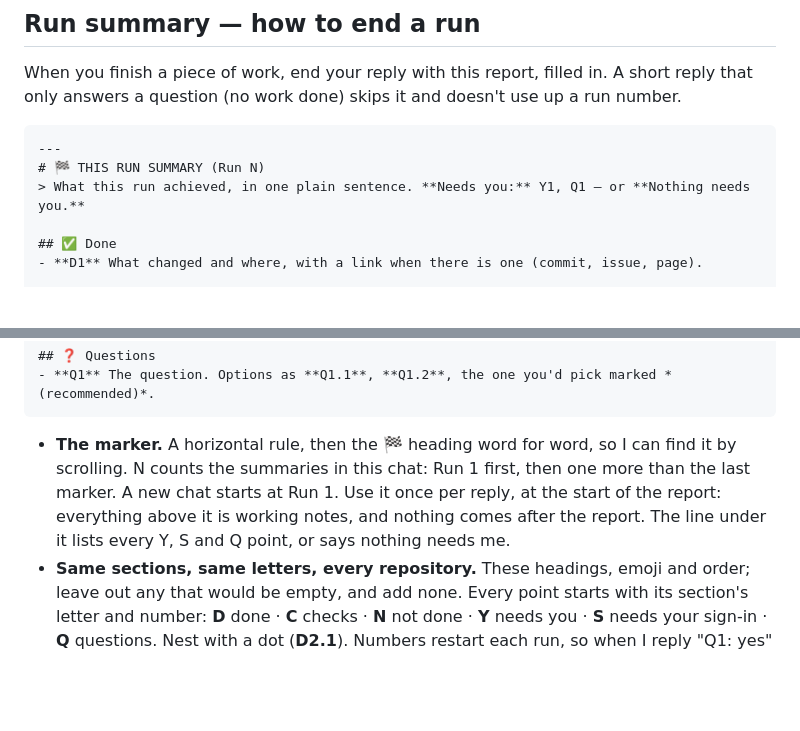
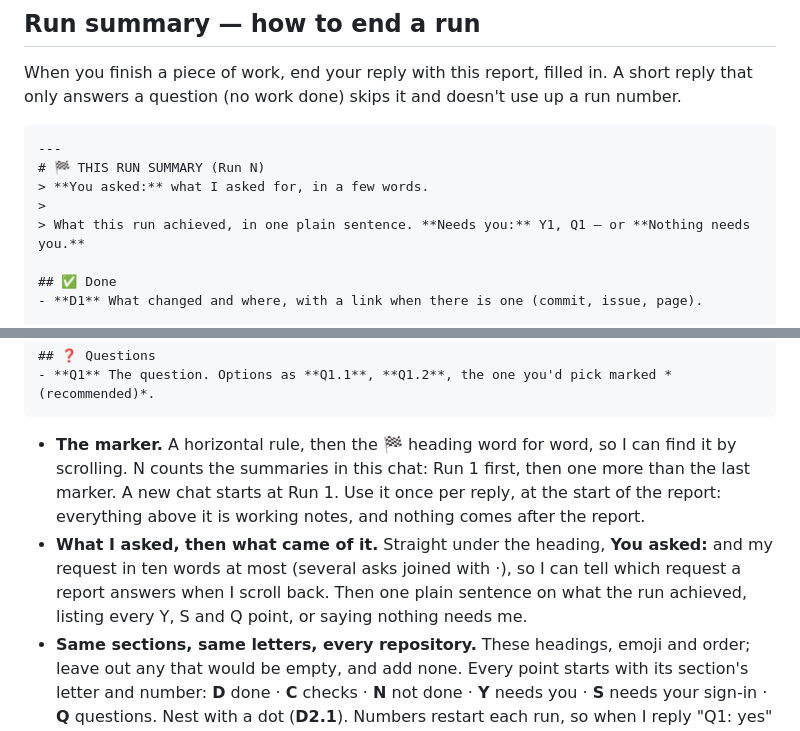
Before and after one commit to cdomotor-g/quansheng_alert_ALL, a Markdown page: CLAUDE.md, 2 parts joined by grey strips. GitHub-like rendering; blank space fills up the shorter version.

Commit message:
Run summary: start with what was asked
Copied from cdomotor-g/atlas docs/run-summary.md: the report now opens with
"You asked:" and the request in ten words at most.

Co-Authored-By: Claude Opus 5.5 <noreply@anthropic.com>
Claude-Session: https://claude.ai/code/session_016UDMZLg6wLTrdDKFUx3gGz

````diff
--- a/CLAUDE.md
+++ b/CLAUDE.md
@@ -22,6 +22,8 @@ When you finish a piece of work, end your reply with this report, filled in. A s
 ```markdown
 ---
 # 🏁 THIS RUN SUMMARY (Run N)
+> **You asked:** what I asked for, in a few words.
+>
 > What this run achieved, in one plain sentence. **Needs you:** Y1, Q1 — or **Nothing needs you.**
 
 ## ✅ Done
@@ -43,7 +45,8 @@ When you finish a piece of work, end your reply with this report, filled in. A s
 - **Q1** The question. Options as **Q1.1**, **Q1.2**, the one you'd pick marked *(recommended)*.
 ```
 
-- **The marker.** A horizontal rule, then the 🏁 heading word for word, so I can find it by scrolling. N counts the summaries in this chat: Run 1 first, then one more than the last marker. A new chat starts at Run 1. Use it once per reply, at the start of the report: everything above it is working notes, and nothing comes after the report. The line under it lists every Y, S and Q point, or says nothing needs me.
+- **The marker.** A horizontal rule, then the 🏁 heading word for word, so I can find it by scrolling. N counts the summaries in this chat: Run 1 first, then one more than the last marker. A new chat starts at Run 1. Use it once per reply, at the start of the report: everything above it is working notes, and nothing comes after the report.
+- **What I asked, then what came of it.** Straight under the heading, **You asked:** and my request in ten words at most (several asks joined with ·), so I can tell which request a report answers when I scroll back. Then one plain sentence on what the run achieved, listing every Y, S and Q point, or saying nothing needs me.
 - **Same sections, same letters, every repository.** These headings, emoji and order; leave out any that would be empty, and add none. Every point starts with its section's letter and number: **D** done · **C** checks · **N** not done · **Y** needs you · **S** needs your sign-in · **Q** questions. Nest with a dot (**D2.1**). Numbers restart each run, so when I reply "Q1: yes" or "Run 2 Y1", that's the point I mean.
 - **Checks show their result:** 🟢 passed · 🟡 passed with a warning · 🔴 failed · ⚪ not run, and why. Never call something fixed or passing that wasn't checked.
 - **Needs you, or needs your sign-in.** **Y** is only what needs my hands, money or say: hardware, a site, an order, a decision. What needs only my sign-in (a dashboard, a setting, an account page) is **S**: do it yourself if this session can use my computer; otherwise write it as a brief I can paste into Dispatch.
````
